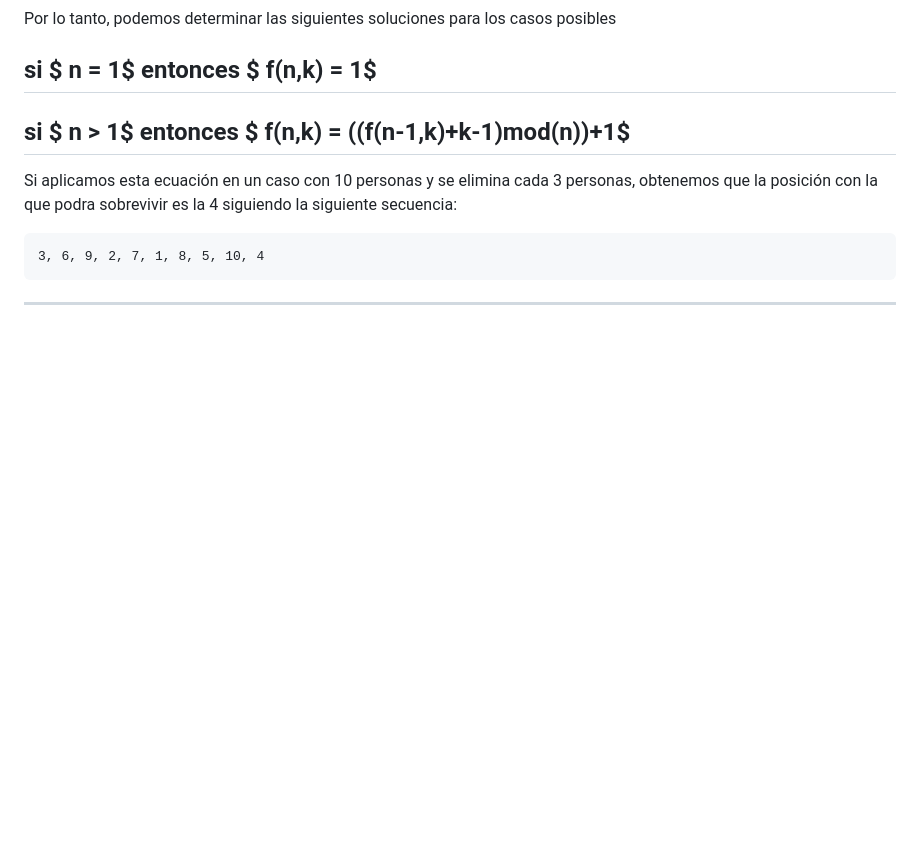
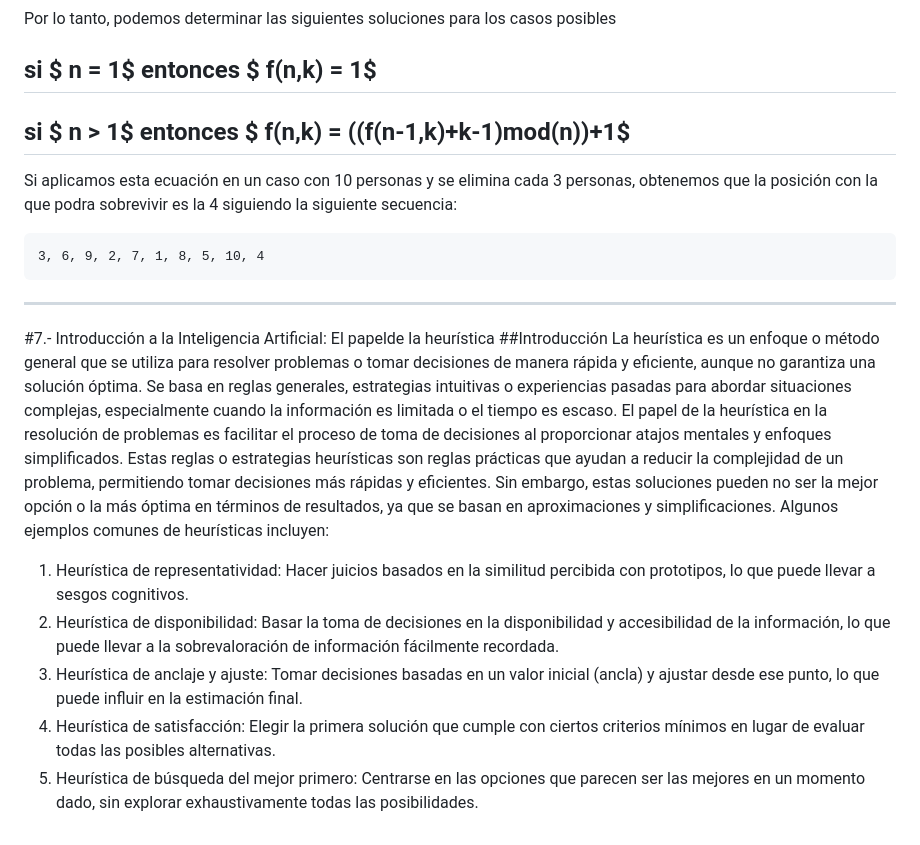
Before and after one commit to Urzlock/IA_Gato, a Markdown page: Ensayos_Actividades.MD, the part around the change. Rendered like a GitHub page; blank space fills up the shorter version.

Commit message:
Avance Actividades 8

```diff
--- a/Ensayos_Actividades.MD
+++ b/Ensayos_Actividades.MD
@@ -236,3 +236,14 @@ Si aplicamos esta ecuación en un caso con 10 personas y se elimina cada 3 perso
     3, 6, 9, 2, 7, 1, 8, 5, 10, 4
 
 ---
+#7.- Introducción a la Inteligencia Artificial: El papelde la heurística
+##Introducción
+La heurística es un enfoque o método general que se utiliza para resolver problemas o tomar decisiones de manera rápida y eficiente, aunque no garantiza una solución óptima. Se basa en reglas generales, estrategias intuitivas o experiencias pasadas para abordar situaciones complejas, especialmente cuando la información es limitada o el tiempo es escaso.
+El papel de la heurística en la resolución de problemas es facilitar el proceso de toma de decisiones al proporcionar atajos mentales y enfoques simplificados. Estas reglas o estrategias heurísticas son reglas prácticas que ayudan a reducir la complejidad de un problema, permitiendo tomar decisiones más rápidas y eficientes. Sin embargo, estas soluciones pueden no ser la mejor opción o la más óptima en términos de resultados, ya que se basan en aproximaciones y simplificaciones.
+Algunos ejemplos comunes de heurísticas incluyen:
+
+1.	Heurística de representatividad: Hacer juicios basados en la similitud percibida con prototipos, lo que puede llevar a sesgos cognitivos.
+2.	Heurística de disponibilidad: Basar la toma de decisiones en la disponibilidad y accesibilidad de la información, lo que puede llevar a la sobrevaloración de información fácilmente recordada.
+3.	Heurística de anclaje y ajuste: Tomar decisiones basadas en un valor inicial (ancla) y ajustar desde ese punto, lo que puede influir en la estimación final.
+4.	Heurística de satisfacción: Elegir la primera solución que cumple con ciertos criterios mínimos en lugar de evaluar todas las posibles alternativas.
+5.	Heurística de búsqueda del mejor primero: Centrarse en las opciones que parecen ser las mejores en un momento dado, sin explorar exhaustivamente todas las posibilidades.
```
